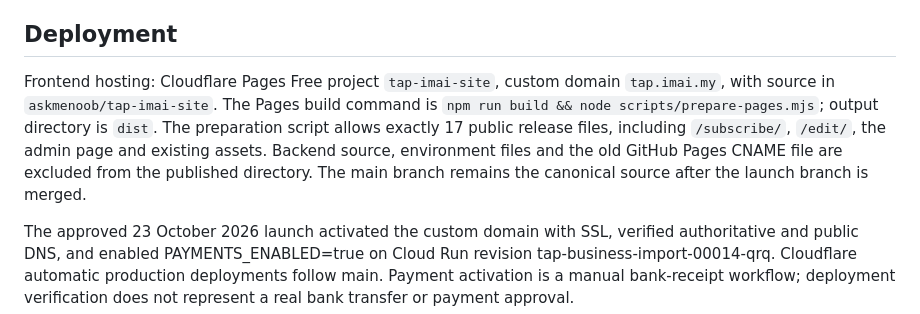
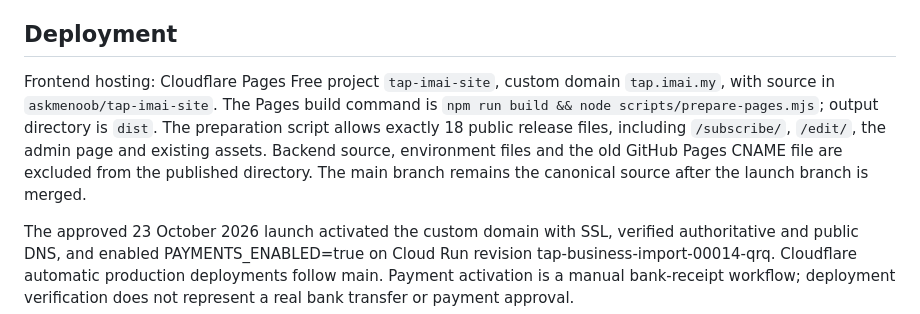
Before and after one commit to askmenoob/tap-imai-site, a Markdown page: README-import.md, the part around the change. GitHub-like rendering.

```diff
--- a/README-import.md
+++ b/README-import.md
@@ -25,7 +25,7 @@ For a clearly labelled, localhost-only fixture preview, set `PREVIEW_DEMO=1` the
 
 ## Deployment
 
-Frontend hosting: Cloudflare Pages Free project `tap-imai-site`, custom domain `tap.imai.my`, with source in `askmenoob/tap-imai-site`. The Pages build command is `npm run build && node scripts/prepare-pages.mjs`; output directory is `dist`. The preparation script allows exactly 17 public release files, including `/subscribe/`, `/edit/`, the admin page and existing assets. Backend source, environment files and the old GitHub Pages CNAME file are excluded from the published directory. The main branch remains the canonical source after the launch branch is merged.
+Frontend hosting: Cloudflare Pages Free project `tap-imai-site`, custom domain `tap.imai.my`, with source in `askmenoob/tap-imai-site`. The Pages build command is `npm run build && node scripts/prepare-pages.mjs`; output directory is `dist`. The preparation script allows exactly 18 public release files, including `/subscribe/`, `/edit/`, the admin page and existing assets. Backend source, environment files and the old GitHub Pages CNAME file are excluded from the published directory. The main branch remains the canonical source after the launch branch is merged.
 
 The approved 23 October 2026 launch activated the custom domain with SSL, verified authoritative and public DNS, and enabled PAYMENTS_ENABLED=true on Cloud Run revision tap-business-import-00014-qrq. Cloudflare automatic production deployments follow main. Payment activation is a manual bank-receipt workflow; deployment verification does not represent a real bank transfer or payment approval.
 
```
